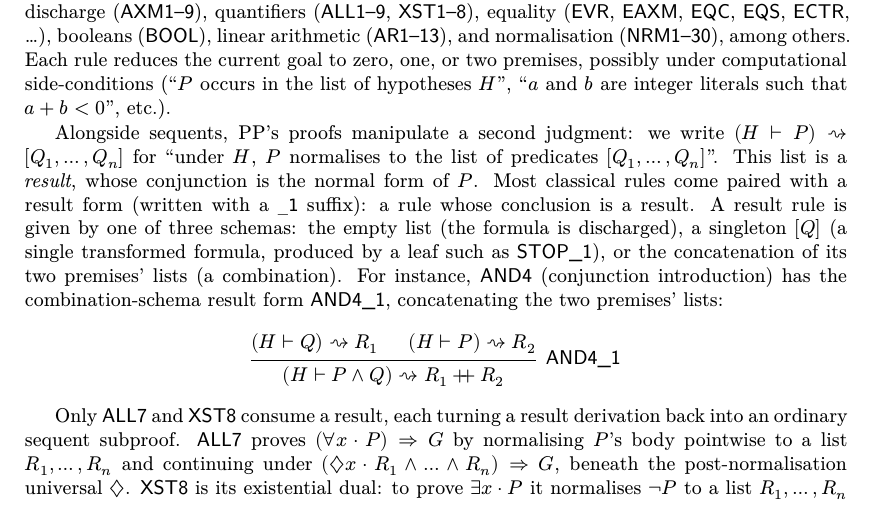
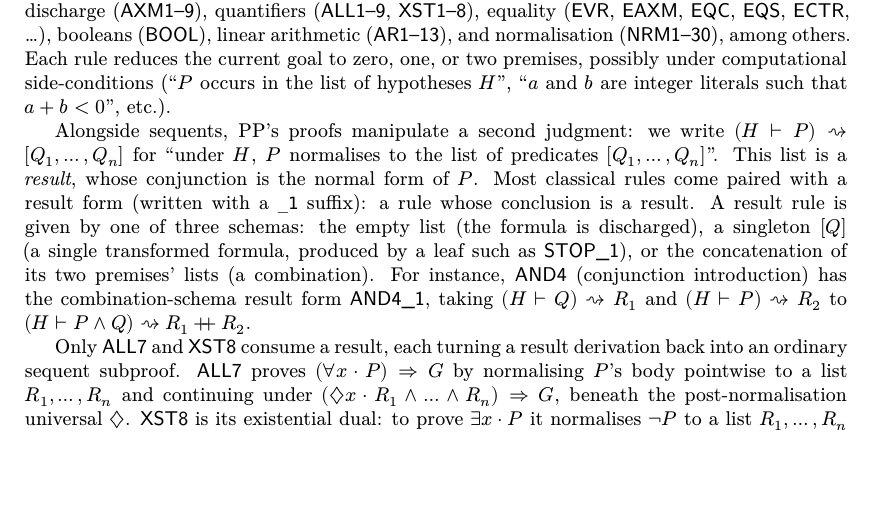
Before and after one commit to ciaran-matthew-dunne/pp2lp, a LaTeX paper (tex/paper/pp2lp.tex, which reads tex/paper/preliminaries.tex): part of page 3 of 16, cut so that both start at the same text, the shorter picture padded with empty space. Compiled offline with XeLaTeX; a missing font is replaced by an installed copy or a similar font.

Commit message:
Paper: inline the AND4_1 rule instead of a prooftree

```diff
--- a/tex/paper/preliminaries.tex
+++ b/tex/paper/preliminaries.tex
@@ -58,13 +58,8 @@ a singleton $[Q]$ (a single transformed formula, produced by a leaf such as
 \rn{STOP\_1}), or the concatenation of its two premises' lists (a combination).
 %
 For instance, \rn{AND4} (conjunction introduction) has the combination-schema
-result form \rn{AND4\_1}, concatenating the two premises' lists:
-\begin{center}
-  \begin{prooftree}
-    \hypo{(H \seq Q) \yields R_1} \hypo{(H \seq P) \yields R_2}
-    \infer2[\rn{AND4\_1}]{(H \seq P \land Q) \yields R_1 \app R_2}
-  \end{prooftree}
-\end{center}
+result form \rn{AND4\_1}, taking $(H \seq Q) \yields R_1$ and
+$(H \seq P) \yields R_2$ to $(H \seq P \land Q) \yields R_1 \app R_2$.
 
 Only \rn{ALL7} and \rn{XST8} consume a result, each turning a
 result derivation back into an ordinary sequent subproof.
```
